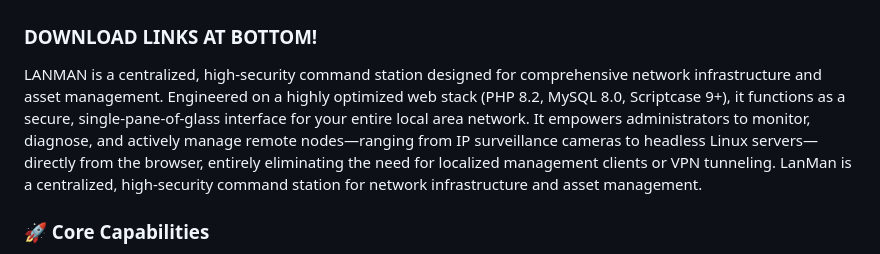
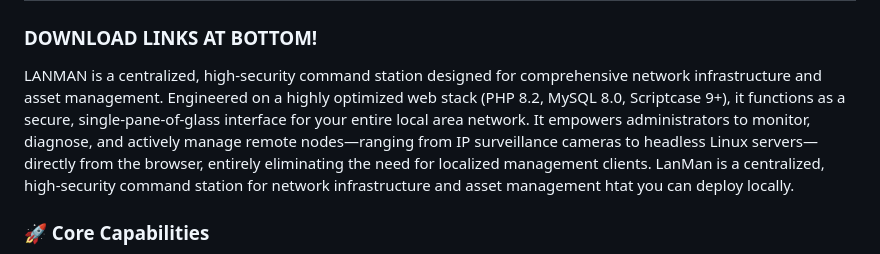
Before and after one commit to JamieO77/lanman, a Markdown page: README.md, the part around the change. Rendered like a GitHub page.

```diff
--- a/README.md
+++ b/README.md
@@ -2,7 +2,7 @@
 
 ### DOWNLOAD LINKS AT BOTTOM!
 
-LANMAN is a centralized, high-security command station designed for comprehensive network infrastructure and asset management. Engineered on a highly optimized web stack (PHP 8.2, MySQL 8.0, Scriptcase 9+), it functions as a secure, single-pane-of-glass interface for your entire local area network. It empowers administrators to monitor, diagnose, and actively manage remote nodes—ranging from IP surveillance cameras to headless Linux servers—directly from the browser, entirely eliminating the need for localized management clients or VPN tunneling. LanMan is a centralized, high-security command station for network infrastructure and asset management.
+LANMAN is a centralized, high-security command station designed for comprehensive network infrastructure and asset management. Engineered on a highly optimized web stack (PHP 8.2, MySQL 8.0, Scriptcase 9+), it functions as a secure, single-pane-of-glass interface for your entire local area network. It empowers administrators to monitor, diagnose, and actively manage remote nodes—ranging from IP surveillance cameras to headless Linux servers—directly from the browser, entirely eliminating the need for localized management clients. LanMan is a centralized, high-security command station for network infrastructure and asset management htat you can deploy locally.
 
 ### 🚀 Core Capabilities
 
```
